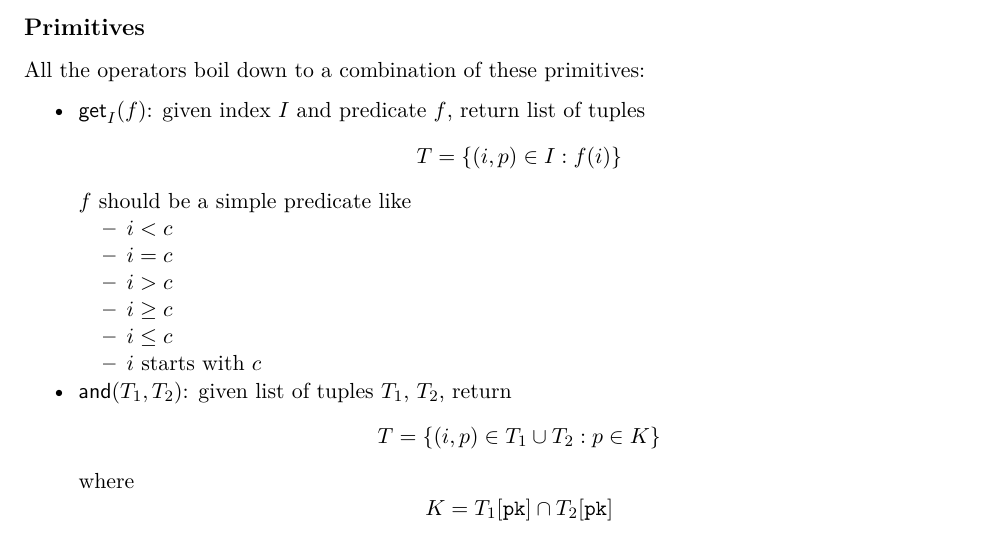
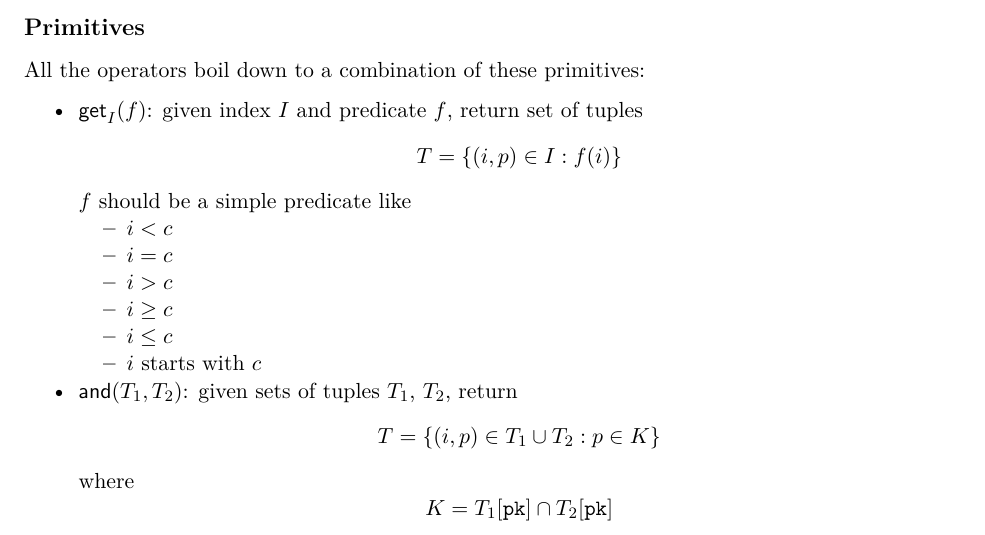
Before and after one commit to jaki/ysql-gin-doc, a LaTeX document (gin.tex, which reads src/primitives.tex): part of page 2 of 13, cut so that both start at the same text. Compiled offline with XeLaTeX; a LaTeX package or settings file that is missing is left out.

Commit message:
fix: reword list of tuples to "set" of tuples

```diff
--- a/src/primitives.tex
+++ b/src/primitives.tex
@@ -3,7 +3,7 @@ All the operators boil down to a combination of these primitives:
 \begin{oparts}
 \item
   $\opget_I(f)$:
-  given index $I$ and predicate $f$, return list of tuples
+  given index $I$ and predicate $f$, return set of tuples
   \[
     T = \braces{(i, p) \in I : f(i)}
   \]
@@ -24,7 +24,7 @@ All the operators boil down to a combination of these primitives:
   \end{oparts}
 \item
   $\opand(T_1, T_2)$:
-  given list of tuples $T_1$, $T_2$, return
+  given sets of tuples $T_1$, $T_2$, return
   \[
     T = \braces{(i, p) \in T_1 \cup T_2 : p \in K}
   \]
```
Also changed, not shown: src/primitives.tex (2 more changed lines).
